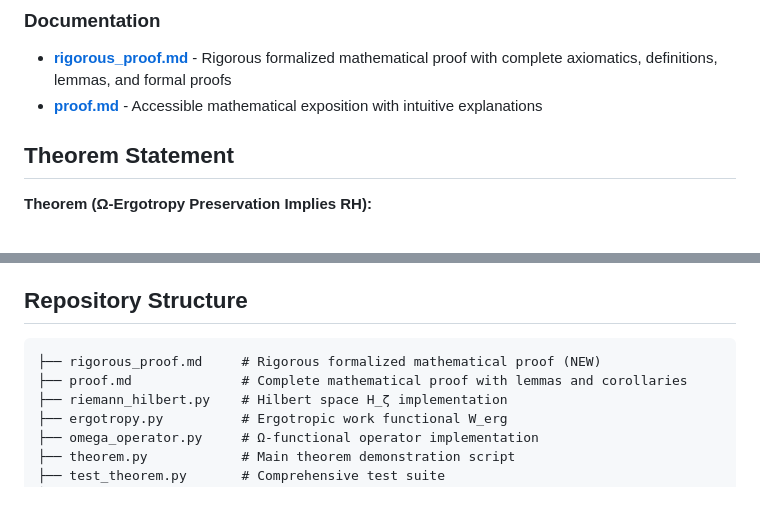
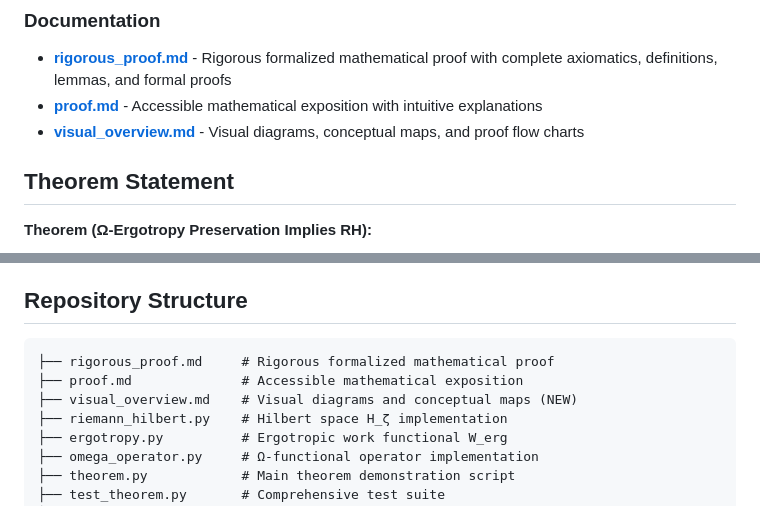
Before and after one commit to Holedozer1229/Riemann-Hypothesis-Proof, a Markdown page: README.md, 2 parts joined by grey strips. Drawn GitHub-style.

Commit message:
Add visual overview with diagrams and conceptual maps
Co-authored-by: Holedozer1229 <187219461+Holedozer1229@users.noreply.github.com>

````diff
--- a/README.md
+++ b/README.md
@@ -10,6 +10,7 @@ This repository presents a mathematical proof that the Riemann Hypothesis follow
 
 - **[rigorous_proof.md](rigorous_proof.md)** - Rigorous formalized mathematical proof with complete axiomatics, definitions, lemmas, and formal proofs
 - **[proof.md](proof.md)** - Accessible mathematical exposition with intuitive explanations
+- **[visual_overview.md](visual_overview.md)** - Visual diagrams, conceptual maps, and proof flow charts
 
 ## Theorem Statement
 
@@ -25,8 +26,9 @@ This follows from the fact that the Ω-functional operator projects candidate ze
 ## Repository Structure
 
 ```
-├── rigorous_proof.md     # Rigorous formalized mathematical proof (NEW)
-├── proof.md              # Complete mathematical proof with lemmas and corollaries
+├── rigorous_proof.md     # Rigorous formalized mathematical proof
+├── proof.md              # Accessible mathematical exposition
+├── visual_overview.md    # Visual diagrams and conceptual maps (NEW)
 ├── riemann_hilbert.py    # Hilbert space H_ζ implementation
 ├── ergotropy.py          # Ergotropic work functional W_erg
 ├── omega_operator.py     # Ω-functional operator implementation
````
Also changed, not shown: visual_overview.md (added, +269 -0 lines).
